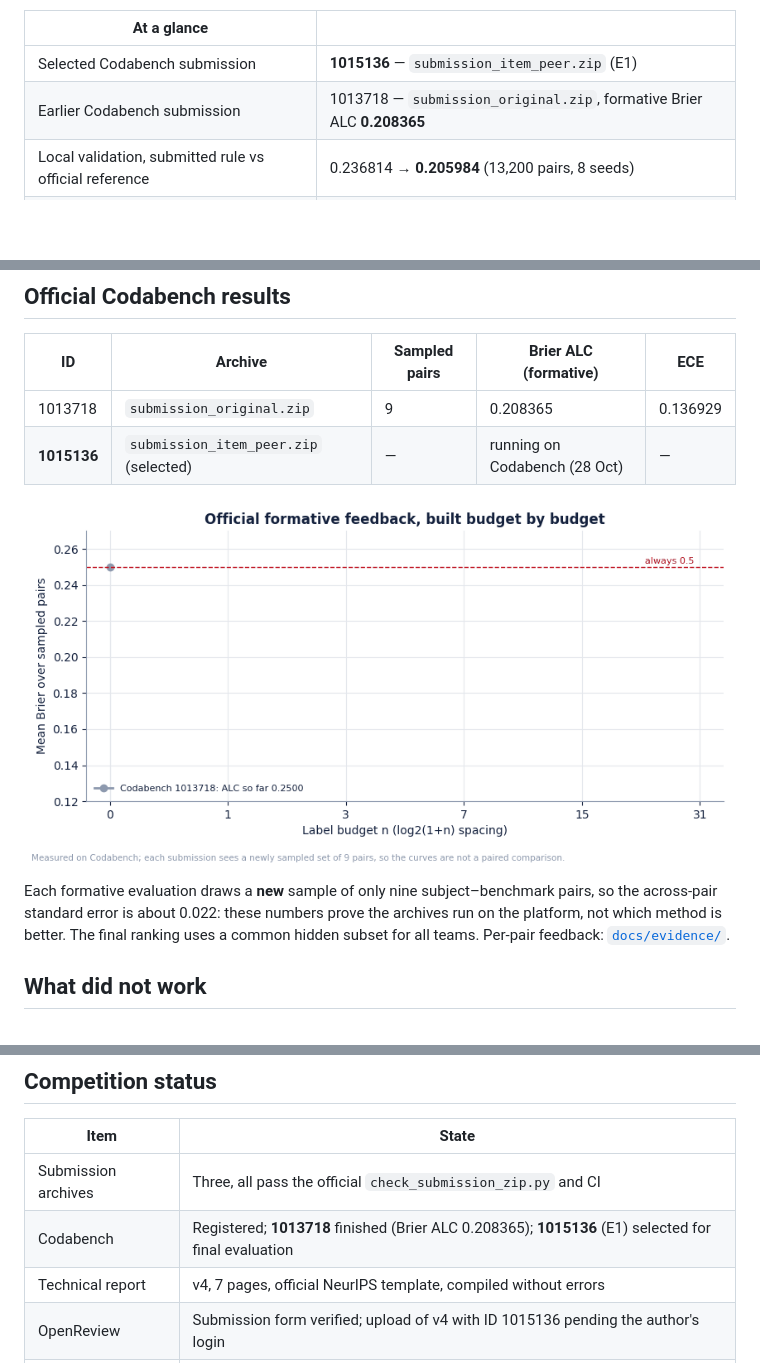
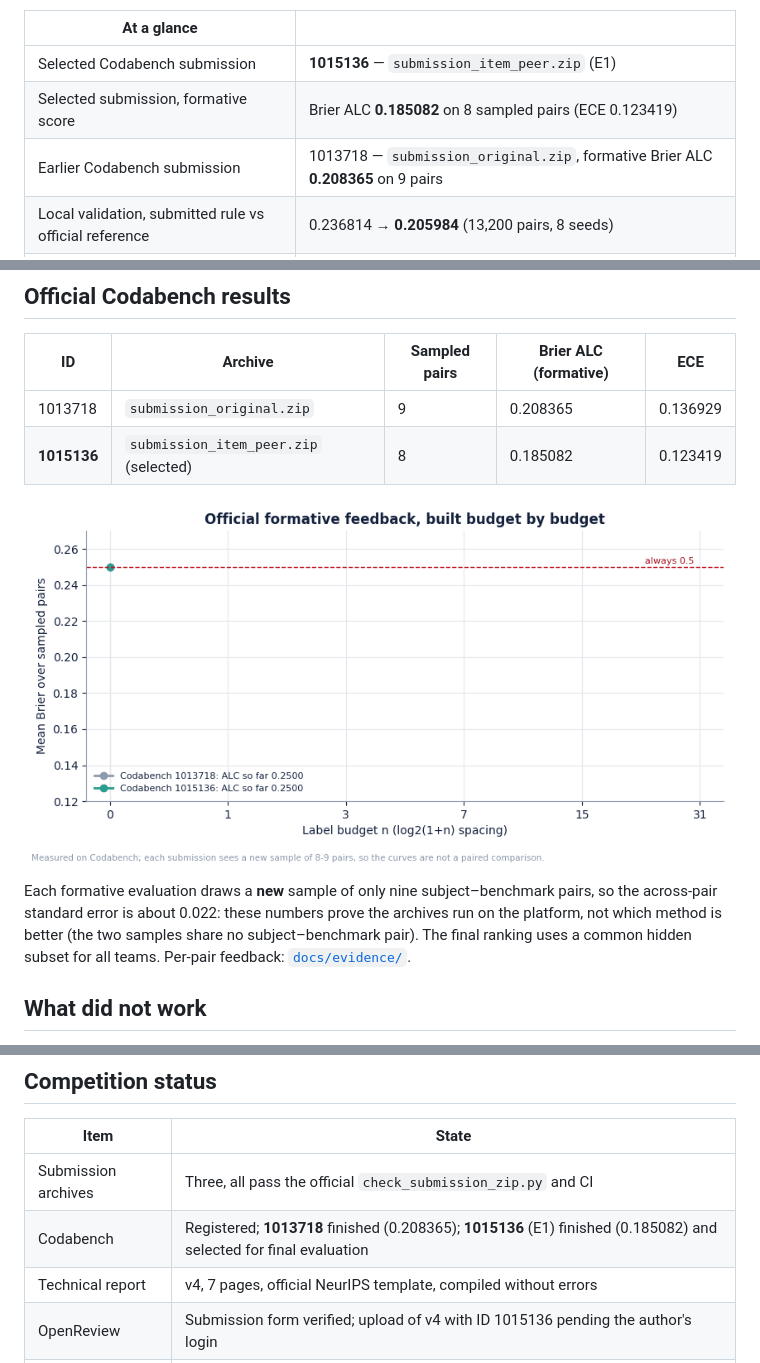
Before and after one commit to Agnuxo1/AIMS-PAIEC-2026, a Markdown page: README.md, 3 parts joined by grey strips. Rendered like a GitHub page; pictures changed too: docs/figures/gif4_codabench_alc.gif; blank space fills up the shorter version.

Commit message:
Record Codabench 1015136 formative score and select it for final evaluation
Co-Authored-By: Claude Opus 5.5 <noreply@anthropic.com>

```diff
--- a/README.md
+++ b/README.md
@@ -28,7 +28,8 @@ of this repository is the evidence for why it is that small.
 | At a glance | |
 |---|---|
 | Selected Codabench submission | **1015136** — `submission_item_peer.zip` (E1) |
-| Earlier Codabench submission | 1013718 — `submission_original.zip`, formative Brier ALC **0.208365** |
+| Selected submission, formative score | Brier ALC **0.185082** on 8 sampled pairs (ECE 0.123419) |
+| Earlier Codabench submission | 1013718 — `submission_original.zip`, formative Brier ALC **0.208365** on 9 pairs |
 | Local validation, submitted rule vs official reference | 0.236814 → **0.205984** (13,200 pairs, 8 seeds) |
 | E1 vs the submitted rule, cohorts of 2 subjects | **−0.004437** [−0.005139, −0.003741], 8/8 seeds |
 | Technical report | [`report/informe_v4.pdf`](report/informe_v4.pdf), NeurIPS template, 7 pages |
@@ -146,7 +147,7 @@ pair shares its benchmark with a peer; on Codabench only part of a sample does
 | ID | Archive | Sampled pairs | Brier ALC (formative) | ECE |
 |---|---|---|---|---|
 | 1013718 | `submission_original.zip` | 9 | 0.208365 | 0.136929 |
-| **1015136** | `submission_item_peer.zip` (selected) | — | running on Codabench (28 Oct) | — |
+| **1015136** | `submission_item_peer.zip` (selected) | 8 | 0.185082 | 0.123419 |
 
 <p align="center">
   <img src="docs/figures/gif4_codabench_alc.gif" alt="Official formative learning curves, budget by budget" width="760">
@@ -154,7 +155,8 @@ pair shares its benchmark with a peer; on Codabench only part of a sample does
 
 Each formative evaluation draws a **new** sample of only nine subject–benchmark
 pairs, so the across-pair standard error is about 0.022: these numbers prove the
-archives run on the platform, not which method is better. The final ranking uses
+archives run on the platform, not which method is better (the two samples share
+no subject–benchmark pair). The final ranking uses
 a common hidden subset for all teams. Per-pair feedback:
 [`docs/evidence/`](docs/evidence/).
 
@@ -293,7 +295,7 @@ results rather than cleaned away.
 | Item | State |
 |---|---|
 | Submission archives | Three, all pass the official `check_submission_zip.py` and CI |
-| Codabench | Registered; **1013718** finished (Brier ALC 0.208365); **1015136** (E1) selected for final evaluation |
+| Codabench | Registered; **1013718** finished (0.208365); **1015136** (E1) finished (0.185082) and selected for final evaluation |
 | Technical report | v4, 7 pages, official NeurIPS template, compiled without errors |
 | OpenReview | Submission form verified; upload of v4 with ID 1015136 pending the author's login |
 | Earlier e-mail deposit | 24–25 Oct 2026 while Codabench was down; superseded by the platform submissions |
```
Also changed, not shown: experiments/LOG.md (+6 -0 lines), 6 other files.
